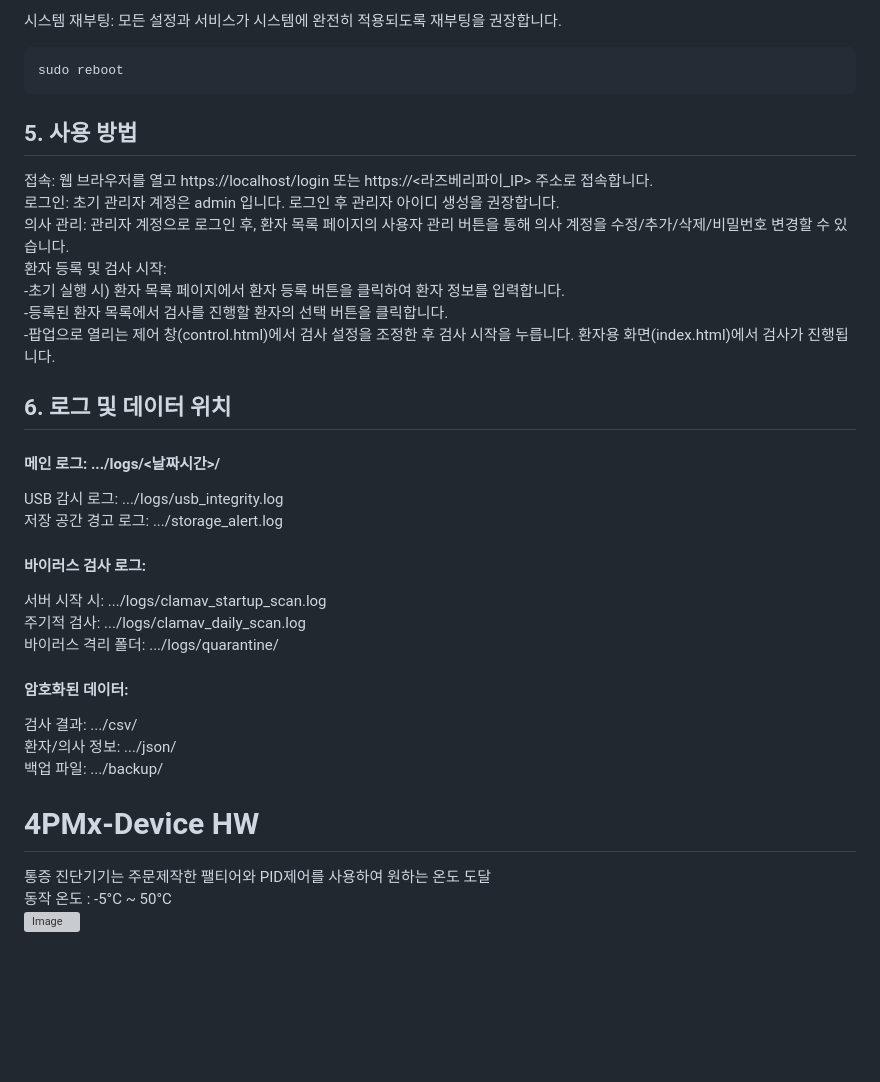
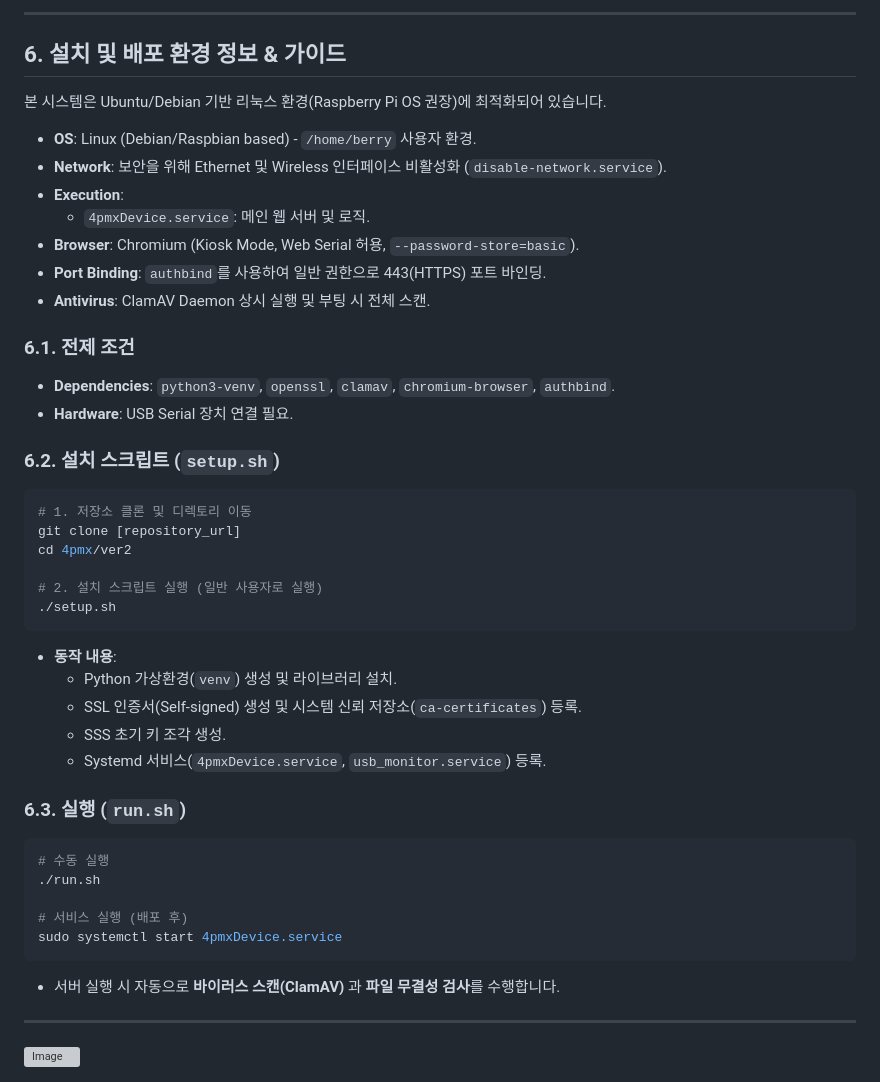
Before and after one commit to LUMINATRONICS/4pmx, a Markdown page: README.md, the part around one of its changes. GitHub-like rendering; blank space fills up the shorter version; grey boxes are pictures that could not be loaded.

````diff
--- a/README.md
+++ b/README.md
@@ -74,32 +192,48 @@ chmod +x bootsetup_offline.sh
 ```
-시스템 재부팅:
-모든 설정과 서비스가 시스템에 완전히 적용되도록 재부팅을 권장합니다.
-```c
-sudo reboot
+
+---
+
+## 6. 설치 및 배포 환경 정보 & 가이드
+
+본 시스템은 Ubuntu/Debian 기반 리눅스 환경(Raspberry Pi OS 권장)에 최적화되어 있습니다.
+
+- **OS**: Linux (Debian/Raspbian based) - `/home/berry` 사용자 환경.
+- **Network**: 보안을 위해 Ethernet 및 Wireless 인터페이스 비활성화 (`disable-network.service`).
+- **Execution**:
+    - `4pmxDevice.service`: 메인 웹 서버 및 로직.
+- **Browser**: Chromium (Kiosk Mode, Web Serial 허용, `--password-store=basic`).
+- **Port Binding**: `authbind`를 사용하여 일반 권한으로 443(HTTPS) 포트 바인딩.
+- **Antivirus**: ClamAV Daemon 상시 실행 및 부팅 시 전체 스캔.
+
+### 6.1. 전제 조건
+- **Dependencies**: `python3-venv`, `openssl`, `clamav`, `chromium-browser`, `authbind`.
+- **Hardware**: USB Serial 장치 연결 필요.
+
+### 6.2. 설치 스크립트 (`setup.sh`)
+```bash
+# 1. 저장소 클론 및 디렉토리 이동
+git clone [repository_url]
+cd 4pmx/ver2
+
+# 2. 설치 스크립트 실행 (일반 사용자로 실행)
+./setup.sh
 ```
-## 5. 사용 방법
-접속: 웹 브라우저를 열고 https://localhost/login 또는 https://<라즈베리파이_IP> 주소로 접속합니다.<br/>
-로그인: 초기 관리자 계정은 admin 입니다. 로그인 후 관리자 아이디 생성을 권장합니다.<br/>
-의사 관리: 관리자 계정으로 로그인 후, 환자 목록 페이지의 사용자 관리 버튼을 통해 의사 계정을 수정/추가/삭제/비밀번호 변경할 수 있습니다.<br/>
-환자 등록 및 검사 시작:<br/>
--초기 실행 시) 환자 목록 페이지에서 환자 등록 버튼을 클릭하여 환자 정보를 입력합니다.<br/>
--등록된 환자 목록에서 검사를 진행할 환자의 선택 버튼을 클릭합니다.<br/>
--팝업으로 열리는 제어 창(control.html)에서 검사 설정을 조정한 후 검사 시작을 누릅니다. 환자용 화면(index.html)에서 검사가 진행됩니다.<br/>
+* **동작 내용**:
+    * Python 가상환경(`venv`) 생성 및 라이브러리 설치.
+    * SSL 인증서(Self-signed) 생성 및 시스템 신뢰 저장소(`ca-certificates`) 등록.
+    * SSS 초기 키 조각 생성.
+    * Systemd 서비스(`4pmxDevice.service`, `usb_monitor.service`) 등록.
 
-## 6. 로그 및 데이터 위치
-#### 메인 로그: .../logs/<날짜시간>/
-USB 감시 로그: .../logs/usb_integrity.log<br/>
-저장 공간 경고 로그: .../storage_alert.log<br/>
-#### 바이러스 검사 로그:
-서버 시작 시: .../logs/clamav_startup_scan.log<br/>
-주기적 검사: .../logs/clamav_daily_scan.log<br/>
-바이러스 격리 폴더: .../logs/quarantine/<br/>
-#### 암호화된 데이터:
-검사 결과: .../csv/<br/>
-환자/의사 정보: .../json/<br/>
-백업 파일: .../backup/
+### 6.3. 실행 (`run.sh`)
+```bash
+# 수동 실행
+./run.sh
 
-# 4PMx-Device HW
-통증 진단기기는 주문제작한 팰티어와 PID제어를 사용하여 원하는 온도 도달<br/>
-동작 온도 : -5°C ~ 50°C <br/>
-<img width="323" height="363" alt="Image" src="https://github.com/user-attachments/assets/3e090014-e2cb-4b85-b62d-1e233c5af474" />
+# 서비스 실행 (배포 후)
+sudo systemctl start 4pmxDevice.service
+```
+* 서버 실행 시 자동으로 **바이러스 스캔(ClamAV)** 과 **파일 무결성 검사**를 수행합니다.
+
+---
+
+<img src="https://github.com/user-attachments/assets/ee6ec305-ca9a-4b69-9071-382de7400d62" alt="Image" />
````
Also changed, not shown: other parts of README.md (+184 -66 lines).
